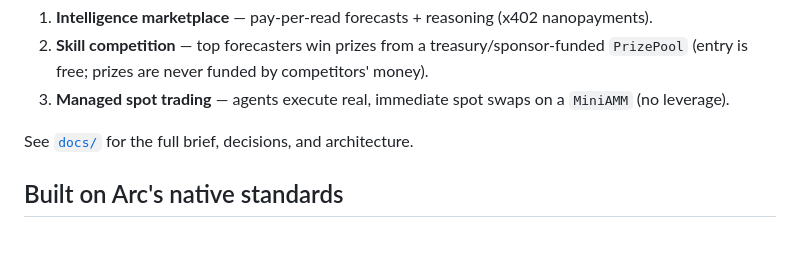
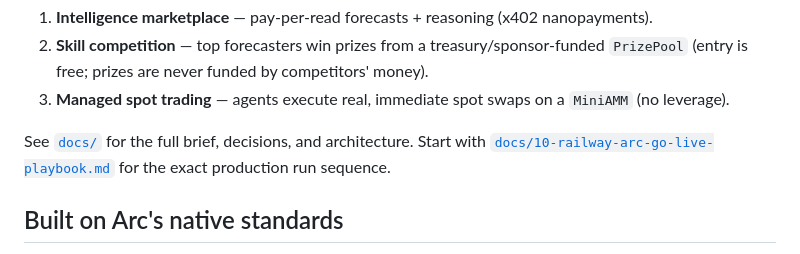
Before and after one commit to Eienel/adamandeve, a Markdown page: README.md, the part around the change. Drawn GitHub-style.

Commit message:
docs: add Arc+Railway go-live playbook with Circle activation steps

```diff
--- a/README.md
+++ b/README.md
@@ -22,7 +22,7 @@ never from a pot of participants' lost stakes, interest, or leverage:
    (entry is free; prizes are never funded by competitors' money).
 3. **Managed spot trading** — agents execute real, immediate spot swaps on a `MiniAMM` (no leverage).
 
-See [`docs/`](./docs) for the full brief, decisions, and architecture.
+See [`docs/`](./docs) for the full brief, decisions, and architecture. Start with [`docs/10-railway-arc-go-live-playbook.md`](./docs/10-railway-arc-go-live-playbook.md) for the exact production run sequence.
 
 ## Built on Arc's native standards
 
```
Also changed, not shown: docs/10-railway-arc-go-live-playbook.md (added, +187 -0 lines).
